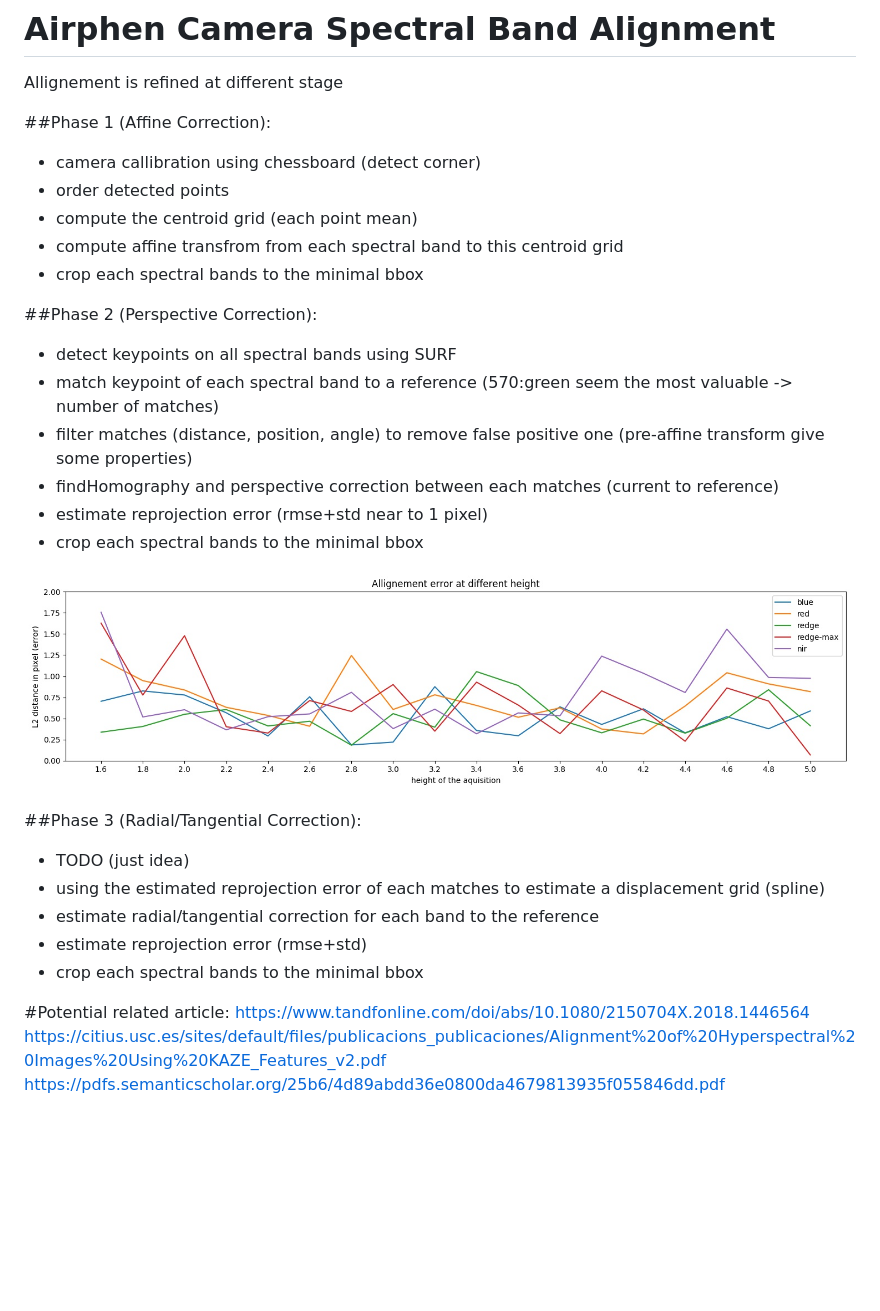
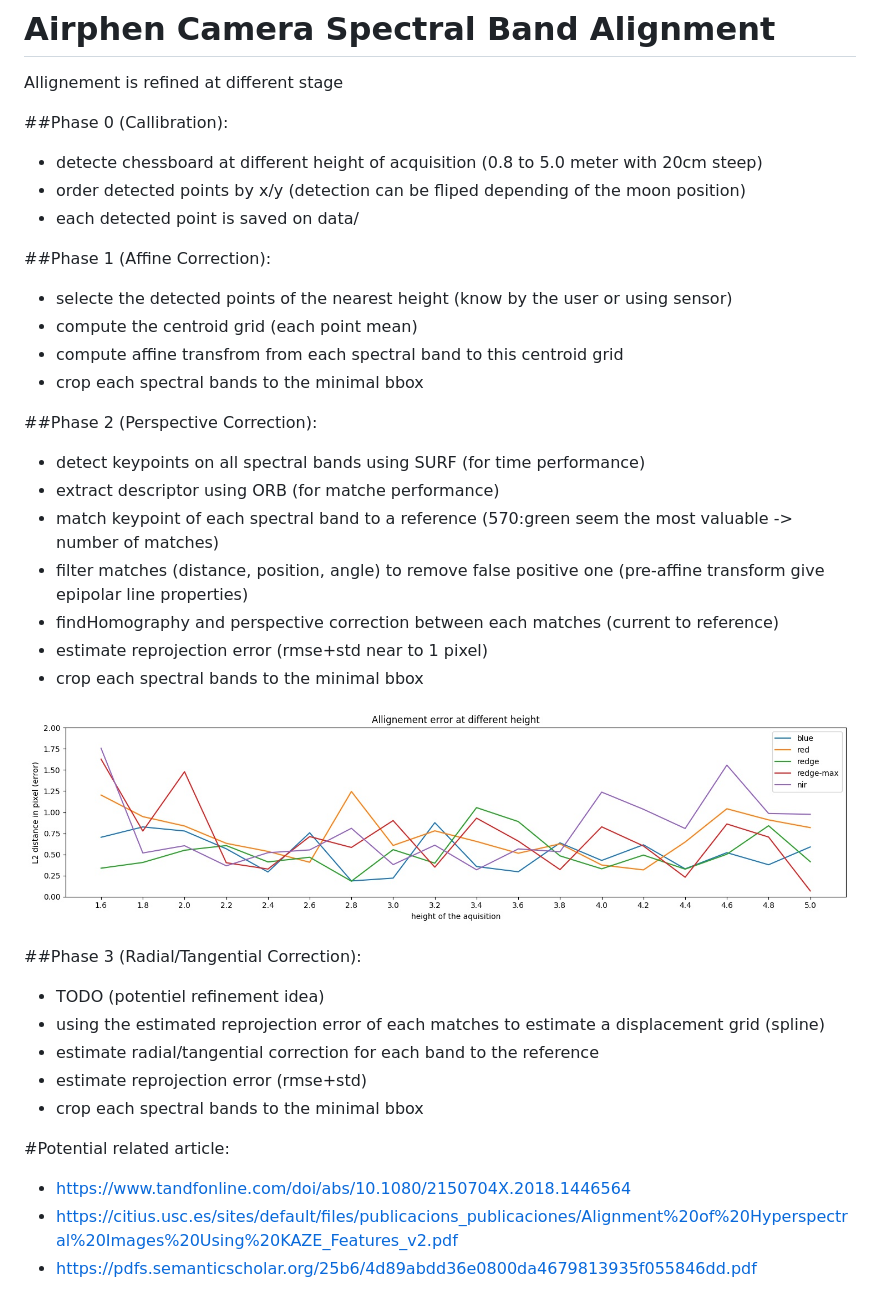
Before and after one commit to Phirxian/phd-airphen-alignment, a Markdown page: README.md, the part around the change. GitHub-like rendering; pictures changed too: tmp/prespective-allignement-rmse.jpg (added); blank space fills up the shorter version.

```diff
--- a/README.md
+++ b/README.md
@@ -2,31 +2,36 @@
 
 Allignement is refined at different stage
 
+##Phase 0 (Callibration):
++ detecte chessboard at different height of acquisition (0.8 to 5.0 meter with 20cm steep)
++ order detected points by x/y (detection can be fliped depending of the moon position)
++ each detected point is saved on data/
+
 ##Phase 1 (Affine Correction):
-+ camera callibration using chessboard (detect corner)
-+ order detected points
++ selecte the detected points of the nearest height (know by the user or using sensor)
 + compute the centroid grid (each point mean)
 + compute affine transfrom from each spectral band to this centroid grid
 + crop each spectral bands to the minimal bbox
 
 ##Phase 2 (Perspective Correction):
-+ detect keypoints on all spectral bands using SURF
++ detect keypoints on all spectral bands using SURF (for time performance)
++ extract descriptor using ORB (for matche performance)
 + match keypoint of each spectral band to a reference (570:green seem the most valuable -> number of matches)
-+ filter matches (distance, position, angle) to remove false positive one (pre-affine transform give some properties)
++ filter matches (distance, position, angle) to remove false positive one (pre-affine transform give epipolar line properties)
 + findHomography and perspective correction between each matches (current to reference)
 + estimate reprojection error (rmse+std near to 1 pixel)
 + crop each spectral bands to the minimal bbox
 
-![alt text](allignement-rmse.jpg "Reprojection Error")
+![alt text](tmp/prespective-allignement-rmse.jpg "Prespective Reprojection Error")
 
 ##Phase 3 (Radial/Tangential Correction):
-+ TODO (just idea)
++ TODO (potentiel refinement idea)
 + using the estimated reprojection error of each matches to estimate a displacement grid (spline)
 + estimate radial/tangential correction for each band to the reference
 + estimate reprojection error (rmse+std)
 + crop each spectral bands to the minimal bbox
 
 #Potential related article:
-https://www.tandfonline.com/doi/abs/10.1080/2150704X.2018.1446564
-https://citius.usc.es/sites/default/files/publicacions_publicaciones/Alignment%20of%20Hyperspectral%20Images%20Using%20KAZE_Features_v2.pdf
-https://pdfs.semanticscholar.org/25b6/4d89abdd36e0800da4679813935f055846dd.pdf
++ https://www.tandfonline.com/doi/abs/10.1080/2150704X.2018.1446564
++ https://citius.usc.es/sites/default/files/publicacions_publicaciones/Alignment%20of%20Hyperspectral%20Images%20Using%20KAZE_Features_v2.pdf
++ https://pdfs.semanticscholar.org/25b6/4d89abdd36e0800da4679813935f055846dd.pdf
```
Also changed, not shown: 8 other files.
